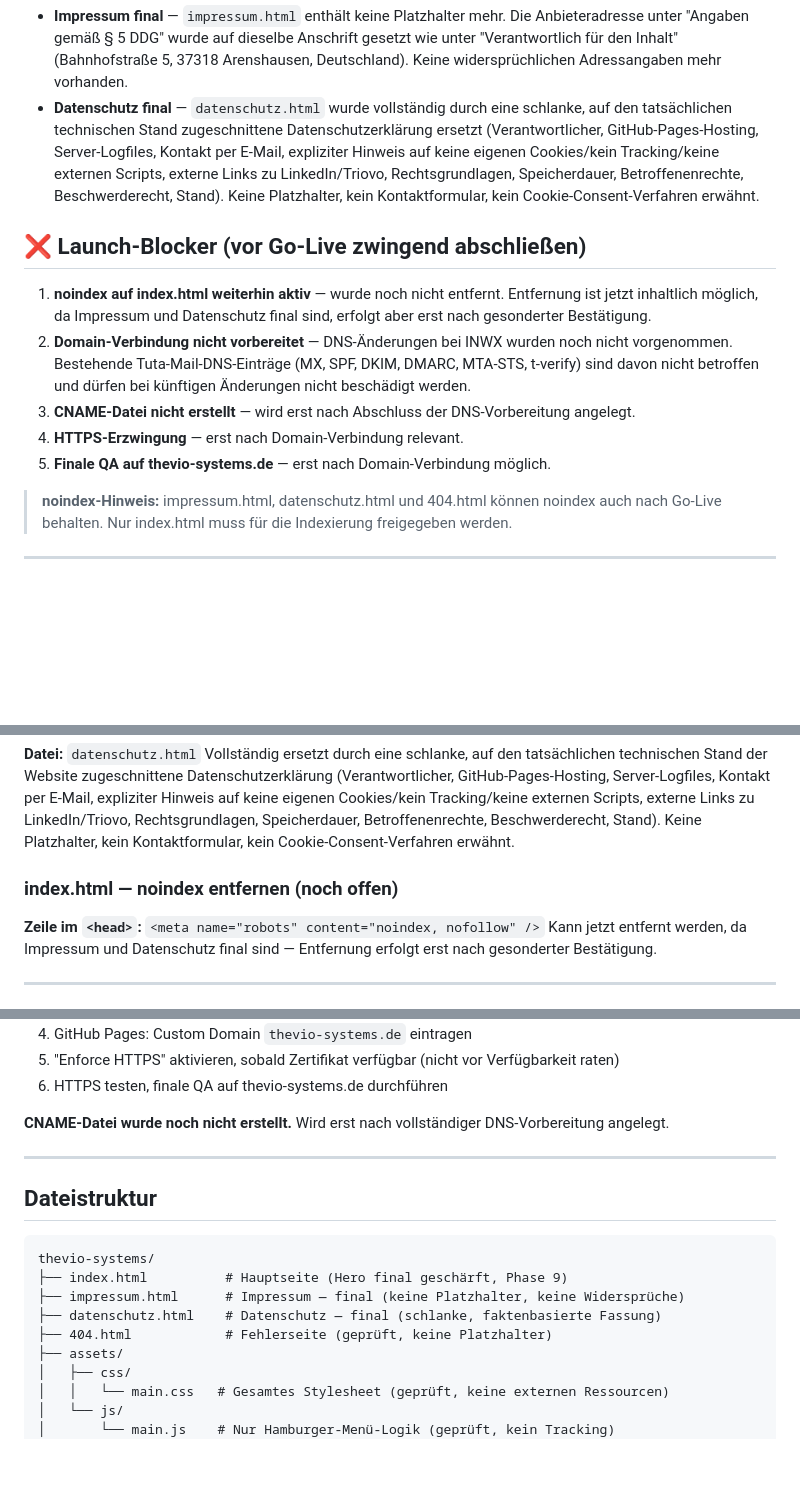
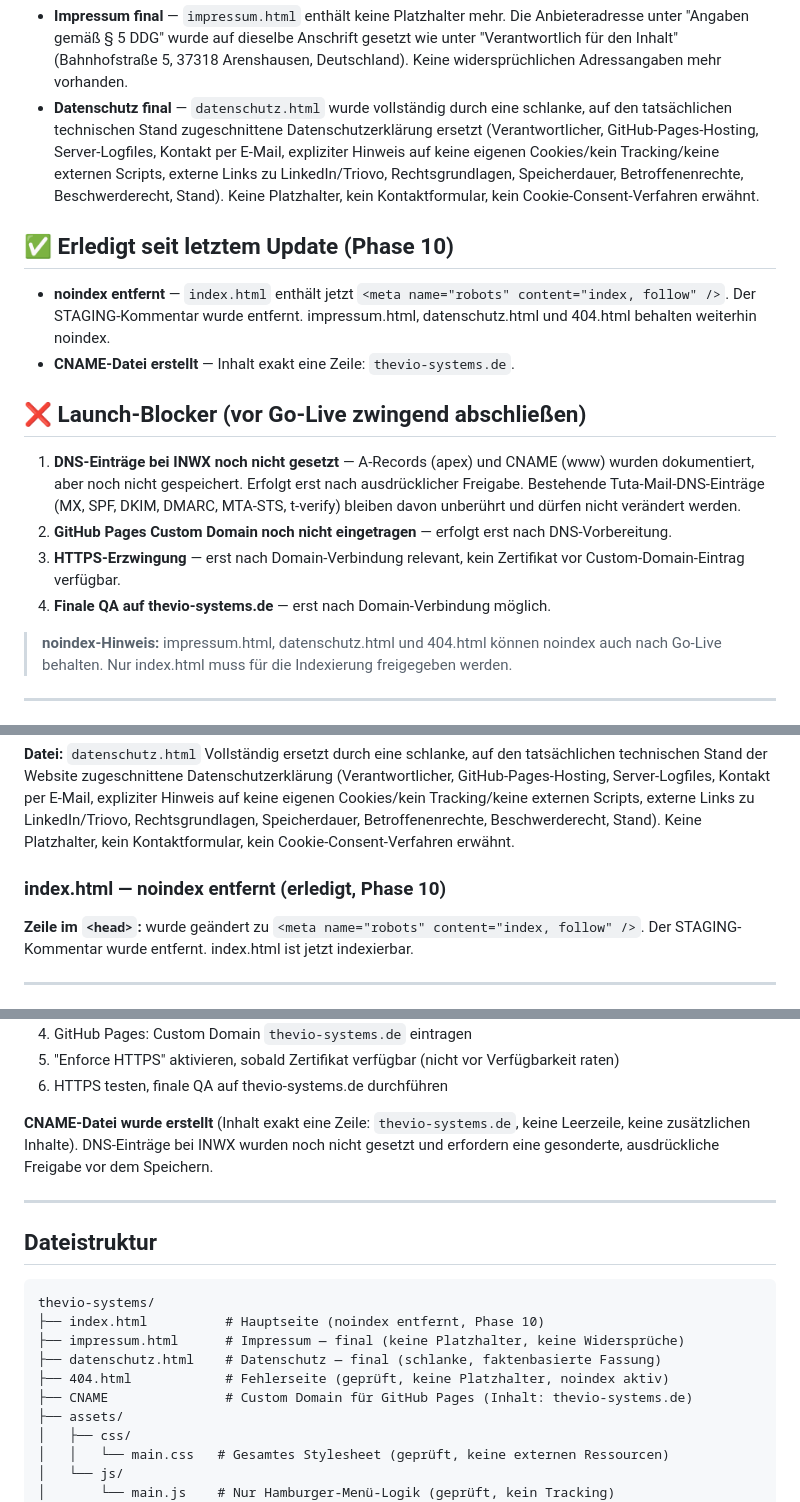
Before and after one commit to sebastianprzybyla88-hub/thevio-systems, a Markdown page: README.md, 3 parts joined by grey strips. Rendered like a GitHub page; blank space fills up the shorter version.

Commit message:
docs(readme): Phase 10 - noindex entfernt, CNAME erstellt, Domain-Vorbereitung dokumentiert
Status/Launch-Blocker/Dateistruktur aktualisiert. DNS bei INWX noch nicht gesetzt, keine Domain-Umschaltung erfolgt.

````diff
--- a/README.md
+++ b/README.md
@@ -48,13 +48,17 @@ Die Website ist bewusst als schlanke, statische HTML/CSS-Website aufgebaut — o
 - **Impressum final** — `impressum.html` enthält keine Platzhalter mehr. Die Anbieteradresse unter "Angaben gemäß § 5 DDG" wurde auf dieselbe Anschrift gesetzt wie unter "Verantwortlich für den Inhalt" (Bahnhofstraße 5, 37318 Arenshausen, Deutschland). Keine widersprüchlichen Adressangaben mehr vorhanden.
 - **Datenschutz final** — `datenschutz.html` wurde vollständig durch eine schlanke, auf den tatsächlichen technischen Stand zugeschnittene Datenschutzerklärung ersetzt (Verantwortlicher, GitHub-Pages-Hosting, Server-Logfiles, Kontakt per E-Mail, expliziter Hinweis auf keine eigenen Cookies/kein Tracking/keine externen Scripts, externe Links zu LinkedIn/Triovo, Rechtsgrundlagen, Speicherdauer, Betroffenenrechte, Beschwerderecht, Stand). Keine Platzhalter, kein Kontaktformular, kein Cookie-Consent-Verfahren erwähnt.
 
+## ✅ Erledigt seit letztem Update (Phase 10)
+
+- **noindex entfernt** — `index.html` enthält jetzt `<meta name="robots" content="index, follow" />`. Der STAGING-Kommentar wurde entfernt. impressum.html, datenschutz.html und 404.html behalten weiterhin noindex.
+- **CNAME-Datei erstellt** — Inhalt exakt eine Zeile: `thevio-systems.de`.
+
 ## ❌ Launch-Blocker (vor Go-Live zwingend abschließen)
 
-1. **noindex auf index.html weiterhin aktiv** — wurde noch nicht entfernt. Entfernung ist jetzt inhaltlich möglich, da Impressum und Datenschutz final sind, erfolgt aber erst nach gesonderter Bestätigung.
-2. **Domain-Verbindung nicht vorbereitet** — DNS-Änderungen bei INWX wurden noch nicht vorgenommen. Bestehende Tuta-Mail-DNS-Einträge (MX, SPF, DKIM, DMARC, MTA-STS, t-verify) sind davon nicht betroffen und dürfen bei künftigen Änderungen nicht beschädigt werden.
-3. **CNAME-Datei nicht erstellt** — wird erst nach Abschluss der DNS-Vorbereitung angelegt.
-4. **HTTPS-Erzwingung** — erst nach Domain-Verbindung relevant.
-5. **Finale QA auf thevio-systems.de** — erst nach Domain-Verbindung möglich.
+1. **DNS-Einträge bei INWX noch nicht gesetzt** — A-Records (apex) und CNAME (www) wurden dokumentiert, aber noch nicht gespeichert. Erfolgt erst nach ausdrücklicher Freigabe. Bestehende Tuta-Mail-DNS-Einträge (MX, SPF, DKIM, DMARC, MTA-STS, t-verify) bleiben davon unberührt und dürfen nicht verändert werden.
+2. **GitHub Pages Custom Domain noch nicht eingetragen** — erfolgt erst nach DNS-Vorbereitung.
+3. **HTTPS-Erzwingung** — erst nach Domain-Verbindung relevant, kein Zertifikat vor Custom-Domain-Eintrag verfügbar.
+4. **Finale QA auf thevio-systems.de** — erst nach Domain-Verbindung möglich.
 
 > **noindex-Hinweis:** impressum.html, datenschutz.html und 404.html können noindex auch nach Go-Live behalten. Nur index.html muss für die Indexierung freigegeben werden.
 
@@ -84,10 +88,9 @@ Die Anbieteradresse unter "Angaben gemäß § 5 DDG" wurde auf dieselbe Anschrif
 **Datei:** `datenschutz.html`
 Vollständig ersetzt durch eine schlanke, auf den tatsächlichen technischen Stand der Website zugeschnittene Datenschutzerklärung (Verantwortlicher, GitHub-Pages-Hosting, Server-Logfiles, Kontakt per E-Mail, expliziter Hinweis auf keine eigenen Cookies/kein Tracking/keine externen Scripts, externe Links zu LinkedIn/Triovo, Rechtsgrundlagen, Speicherdauer, Betroffenenrechte, Beschwerderecht, Stand). Keine Platzhalter, kein Kontaktformular, kein Cookie-Consent-Verfahren erwähnt.
 
-### index.html — noindex entfernen (noch offen)
+### index.html — noindex entfernt (erledigt, Phase 10)
 
-**Zeile im `<head>`:** `<meta name="robots" content="noindex, nofollow" />`
-Kann jetzt entfernt werden, da Impressum und Datenschutz final sind — Entfernung erfolgt erst nach gesonderter Bestätigung.
+**Zeile im `<head>`:** wurde geändert zu `<meta name="robots" content="index, follow" />`. Der STAGING-Kommentar wurde entfernt. index.html ist jetzt indexierbar.
 
 ---
 
@@ -120,7 +123,7 @@ Die GitHub-Pages-DNS-Konfiguration (A-Records + www-CNAME) betrifft ausschließl
 5. "Enforce HTTPS" aktivieren, sobald Zertifikat verfügbar (nicht vor Verfügbarkeit raten)
 6. HTTPS testen, finale QA auf thevio-systems.de durchführen
 
-**CNAME-Datei wurde noch nicht erstellt.** Wird erst nach vollständiger DNS-Vorbereitung angelegt.
+**CNAME-Datei wurde erstellt** (Inhalt exakt eine Zeile: `thevio-systems.de`, keine Leerzeile, keine zusätzlichen Inhalte). DNS-Einträge bei INWX wurden noch nicht gesetzt und erfordern eine gesonderte, ausdrückliche Freigabe vor dem Speichern.
 
 ---
 
@@ -128,10 +131,11 @@ Die GitHub-Pages-DNS-Konfiguration (A-Records + www-CNAME) betrifft ausschließl
 
 ```
 thevio-systems/
-├── index.html          # Hauptseite (Hero final geschärft, Phase 9)
+├── index.html          # Hauptseite (noindex entfernt, Phase 10)
 ├── impressum.html      # Impressum — final (keine Platzhalter, keine Widersprüche)
 ├── datenschutz.html    # Datenschutz — final (schlanke, faktenbasierte Fassung)
-├── 404.html            # Fehlerseite (geprüft, keine Platzhalter)
+├── 404.html            # Fehlerseite (geprüft, keine Platzhalter, noindex aktiv)
+├── CNAME               # Custom Domain für GitHub Pages (Inhalt: thevio-systems.de)
 ├── assets/
 │   ├── css/
 │   │   └── main.css   # Gesamtes Stylesheet (geprüft, keine externen Ressourcen)
````
Also changed, not shown: other parts of README.md (+4 -4 lines).
